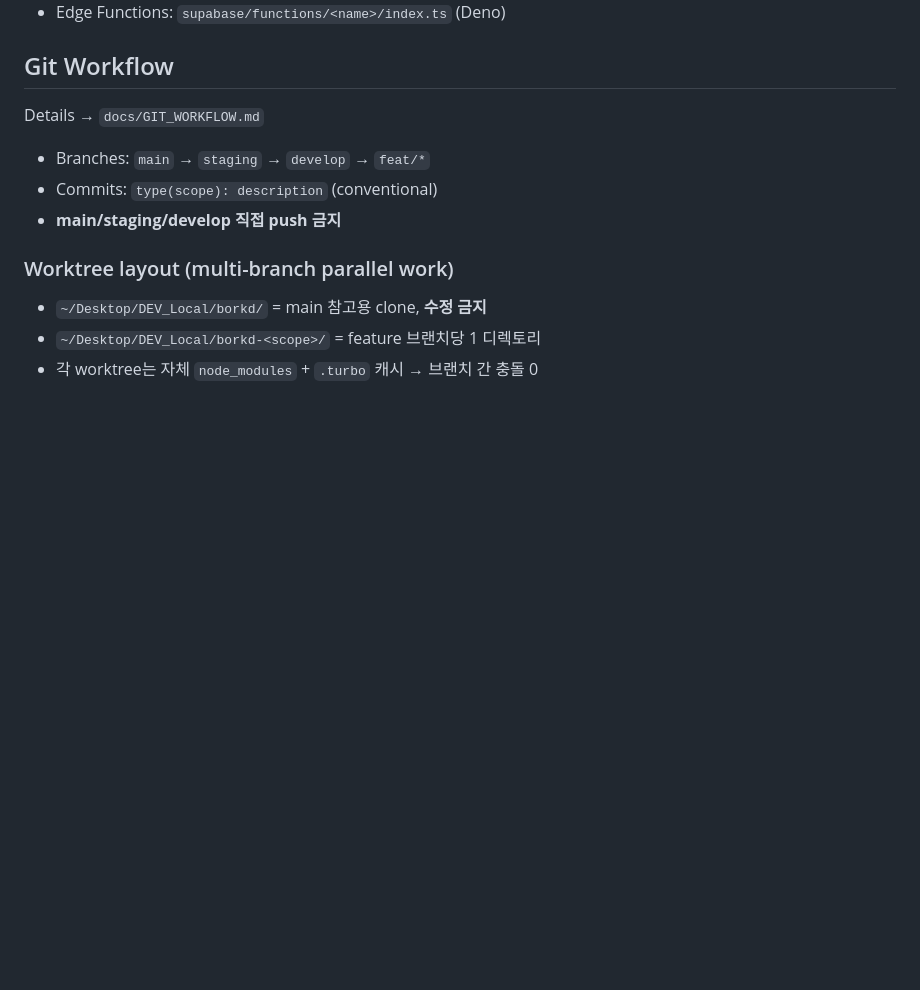
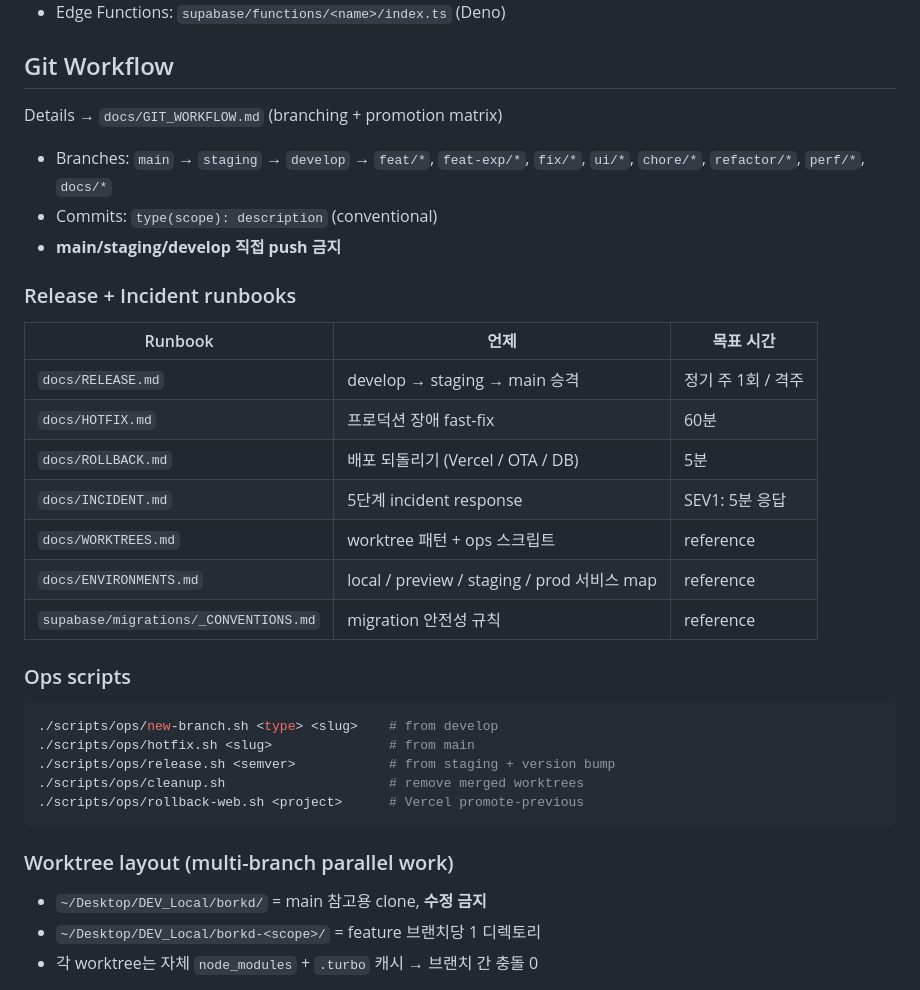
Before and after one commit to Borkd-AU/borkd, a Markdown page: CLAUDE.md, the part around the change. GitHub-like rendering; blank space fills up the shorter version.

````diff
--- a/CLAUDE.md
+++ b/CLAUDE.md
@@ -40,11 +40,33 @@ Details → `docs/DATABASE.md`
 
 ## Git Workflow
 
-Details → `docs/GIT_WORKFLOW.md`
+Details → `docs/GIT_WORKFLOW.md` (branching + promotion matrix)
 
-- Branches: `main` → `staging` → `develop` → `feat/*`
+- Branches: `main` → `staging` → `develop` → `feat/*`, `feat-exp/*`, `fix/*`, `ui/*`, `chore/*`, `refactor/*`, `perf/*`, `docs/*`
 - Commits: `type(scope): description` (conventional)
 - **main/staging/develop 직접 push 금지**
+
+### Release + Incident runbooks
+
+| Runbook | 언제 | 목표 시간 |
+|---------|------|----------|
+| `docs/RELEASE.md` | develop → staging → main 승격 | 정기 주 1회 / 격주 |
+| `docs/HOTFIX.md` | 프로덕션 장애 fast-fix | 60분 |
+| `docs/ROLLBACK.md` | 배포 되돌리기 (Vercel / OTA / DB) | 5분 |
+| `docs/INCIDENT.md` | 5단계 incident response | SEV1: 5분 응답 |
+| `docs/WORKTREES.md` | worktree 패턴 + ops 스크립트 | reference |
+| `docs/ENVIRONMENTS.md` | local / preview / staging / prod 서비스 map | reference |
+| `supabase/migrations/_CONVENTIONS.md` | migration 안전성 규칙 | reference |
+
+### Ops scripts
+
+```bash
+./scripts/ops/new-branch.sh <type> <slug>    # from develop
+./scripts/ops/hotfix.sh <slug>               # from main
+./scripts/ops/release.sh <semver>            # from staging + version bump
+./scripts/ops/cleanup.sh                     # remove merged worktrees
+./scripts/ops/rollback-web.sh <project>      # Vercel promote-previous
+```
 
 ### Worktree layout (multi-branch parallel work)
 
````
Also changed, not shown: docs/ENVIRONMENTS.md (added, +170 -0 lines), docs/RELEASE.md (added, +211 -0 lines).
